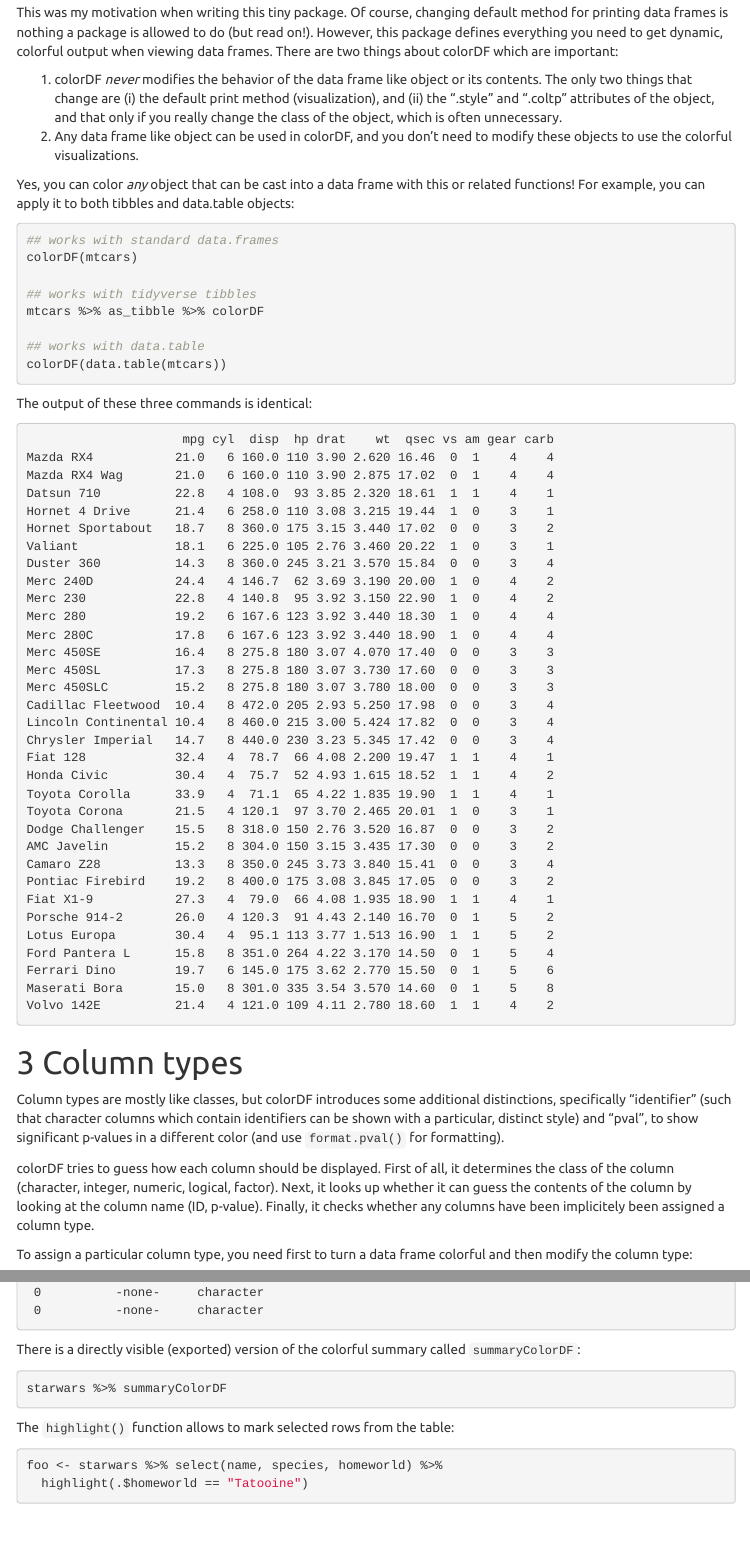
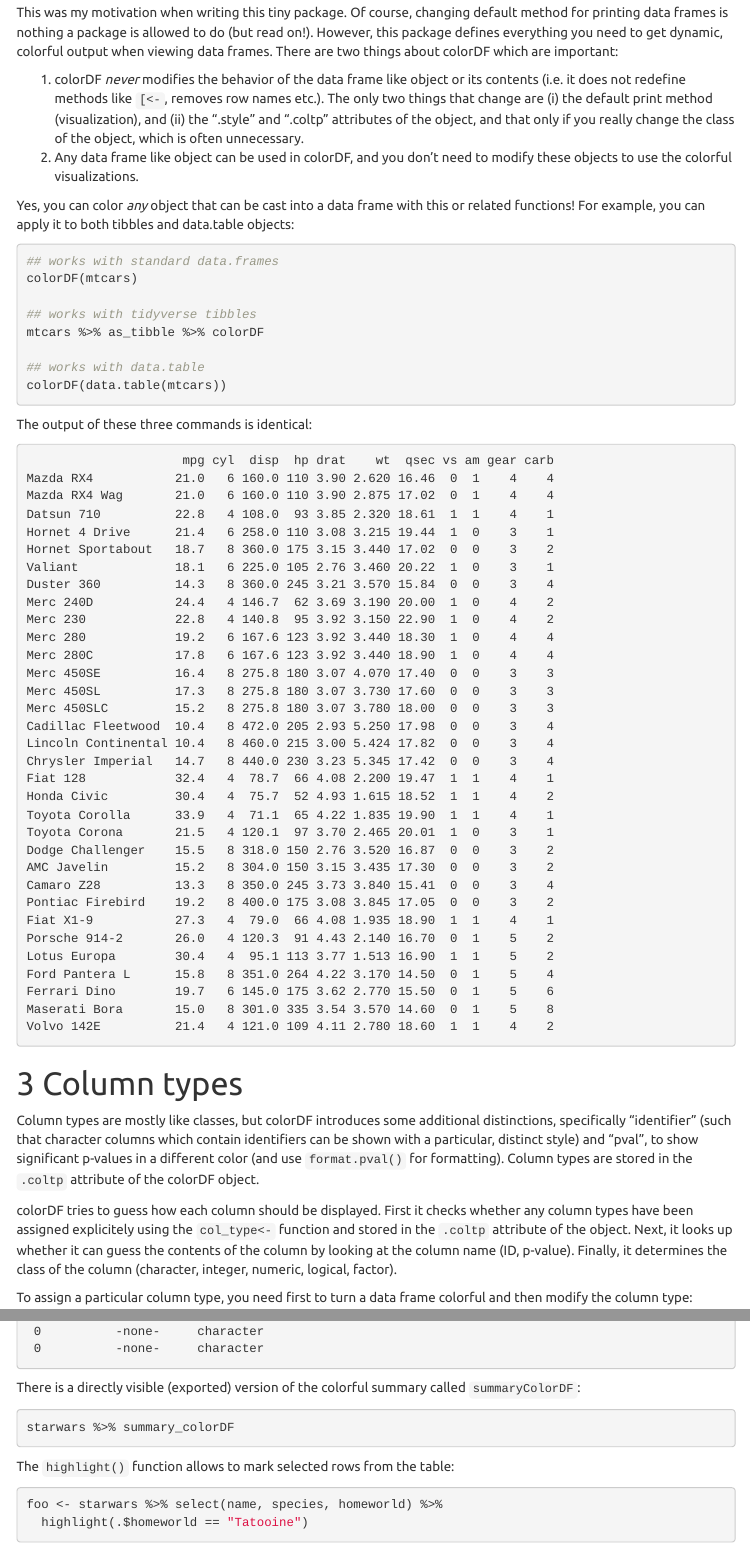
Before and after one commit to january3/colorDF, an R Markdown document (vignettes/colorDF.Rmd): the page in a window 1100 px wide, from 2380 px down, and a second part further down, joined at a grey line. Rendered offline with R 4.5, knitr and Pandoc, with nearby package versions; code that draws random numbers runs with fixed seeds of ours; some code elsewhere in the file could not run offline; menus at the side of the page are left out; long lines of code are wrapped.

Commit message:
changed name of the exported summary function. Also, modified vignette

````diff
--- a/vignettes/colorDF.Rmd
+++ b/vignettes/colorDF.Rmd
@@ -68,7 +68,8 @@ dynamic, colorful output when viewing data frames. There are two things
 about colorDF which are important:
 
  1. colorDF *never* modifies the behavior of the data frame like object or
-    its contents. The only two things that change are (i) the default print method
+    its contents (i.e. it does not redefine methods like `[<-`, removes row names etc.).
+    The only two things that change are (i) the default print method
     (visualization), and (ii) the ".style" and ".coltp" attributes of the
     object, and that only if you really change the class of the object,
     which is often unnecessary.
@@ -102,13 +103,15 @@ Column types are mostly like classes, but colorDF introduces some
 additional distinctions, specifically "identifier" (such that character
 columns which contain identifiers can be shown with a particular, distinct
 style) and "pval", to show significant p-values in a different color (and
-use `format.pval()` for formatting).
+use `format.pval()` for formatting). Column types are stored in the
+`.coltp` attribute of the colorDF object.
 
-colorDF tries to guess how each column should be displayed. First of all,
-it determines the class of the column (character, integer, numeric,
-logical, factor). Next, it looks up whether it can guess the contents of
-the column by looking at the column name (ID, p-value). Finally, it checks
-whether any columns have been implicitely been assigned a column type.
+colorDF tries to guess how each column should be displayed. First it checks
+whether any column types have been assigned explicitely using the
+`col_type<-` function and stored in the `.coltp` attribute of the object.
+Next, it looks up whether it can guess the contents of the column by
+looking at the column name (ID, p-value). Finally, it determines the class
+of the column (character, integer, numeric, logical, factor).
 
 To assign a particular column type, you need first to turn a data frame
 colorful and then modify the column type:
@@ -180,7 +183,7 @@ There is a directly visible (exported) version of the colorful summary
 called `summaryColorDF`:
 
 ```{r eval=FALSE}
-starwars %>% summaryColorDF
+starwars %>% summary_colorDF
 ```
 
 The `highlight()` function allows to mark selected rows from the table:
````
Also changed, not shown: R/summary.R (+4 -4 lines), vignettes/colorDF.Rmd (16 more changed lines).
